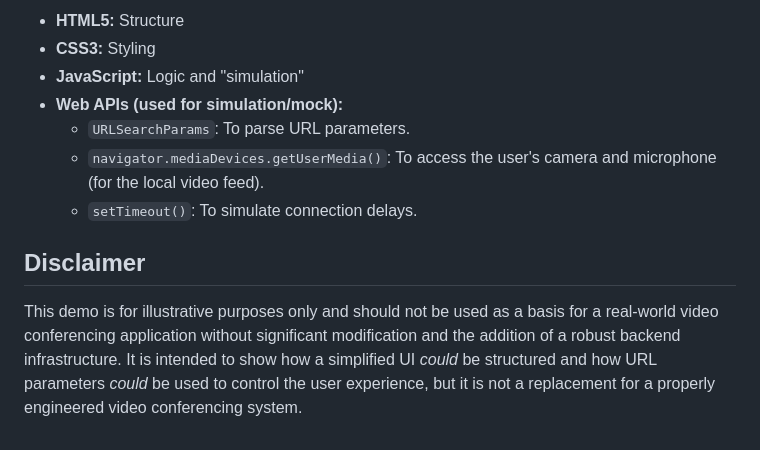
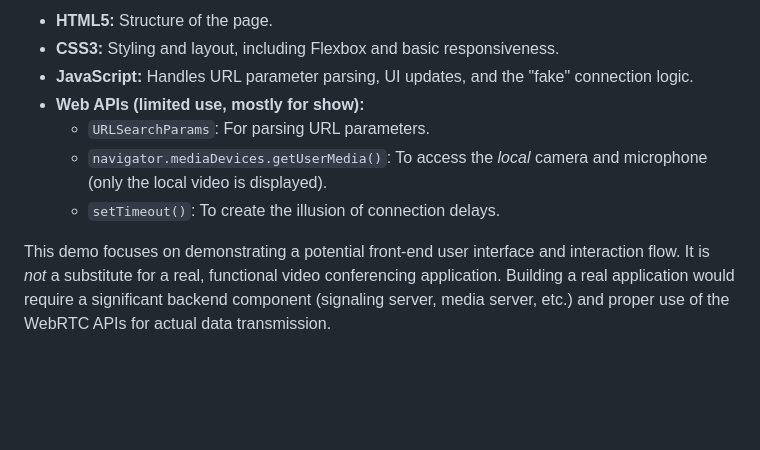
Before and after one commit to hwkims/Zooms, a Markdown page: README.md, the part around one of its changes. Drawn GitHub-style; blank space fills up the shorter version.

```diff
--- a/README.md
+++ b/README.md
@@ -42,12 +57,10 @@ This project is a **single-page HTML/CSS/JavaScript demo** that mimics the core
 
-*   **HTML5:** Structure
-*   **CSS3:** Styling
-*   **JavaScript:** Logic and "simulation"
-*   **Web APIs (used for simulation/mock):**
-    *   `URLSearchParams`: To parse URL parameters.
-    *   `navigator.mediaDevices.getUserMedia()`:  To access the user's camera and microphone (for the local video feed).
-    *   `setTimeout()`: To simulate connection delays.
+*   **HTML5:**  Structure of the page.
+*   **CSS3:**  Styling and layout, including Flexbox and basic responsiveness.
+*   **JavaScript:**  Handles URL parameter parsing, UI updates, and the "fake" connection logic.
+*   **Web APIs (limited use, mostly for show):**
+    *   `URLSearchParams`:  For parsing URL parameters.
+    *   `navigator.mediaDevices.getUserMedia()`:  To access the *local* camera and microphone (only the local video is displayed).
+    *   `setTimeout()`:  To create the illusion of connection delays.
 
-## Disclaimer
-
-This demo is for illustrative purposes only and should not be used as a basis for a real-world video conferencing application without significant modification and the addition of a robust backend infrastructure. It is intended to show how a simplified UI *could* be structured and how URL parameters *could* be used to control the user experience, but it is not a replacement for a properly engineered video conferencing system.
+This demo focuses on demonstrating a potential front-end user interface and interaction flow. It is *not* a substitute for a real, functional video conferencing application. Building a real application would require a significant backend component (signaling server, media server, etc.) and proper use of the WebRTC APIs for actual data transmission.
```
Also changed, not shown: other parts of README.md (+44 -29 lines).
